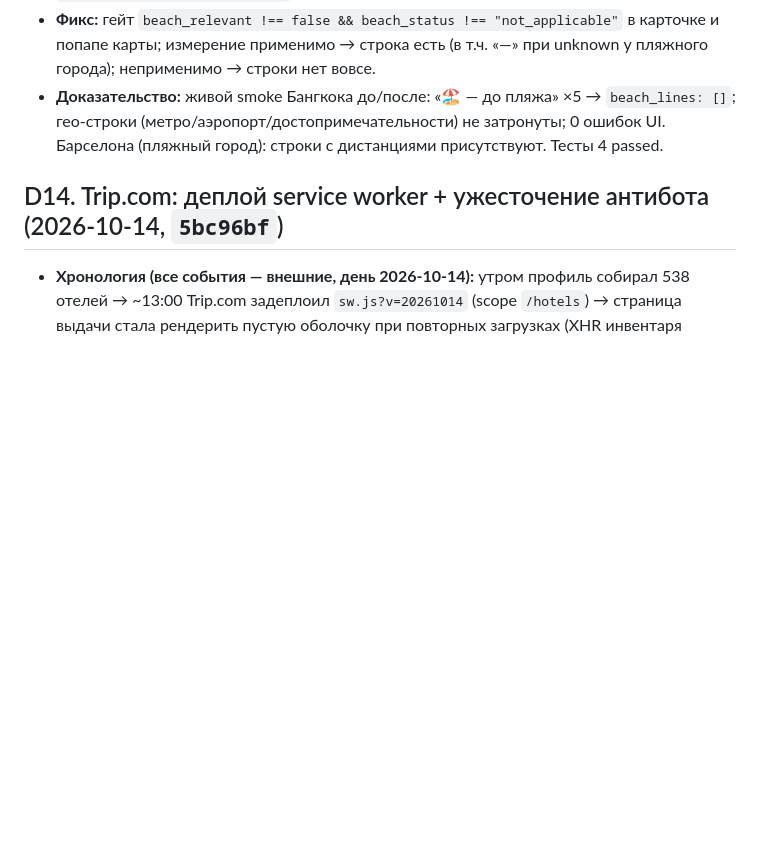
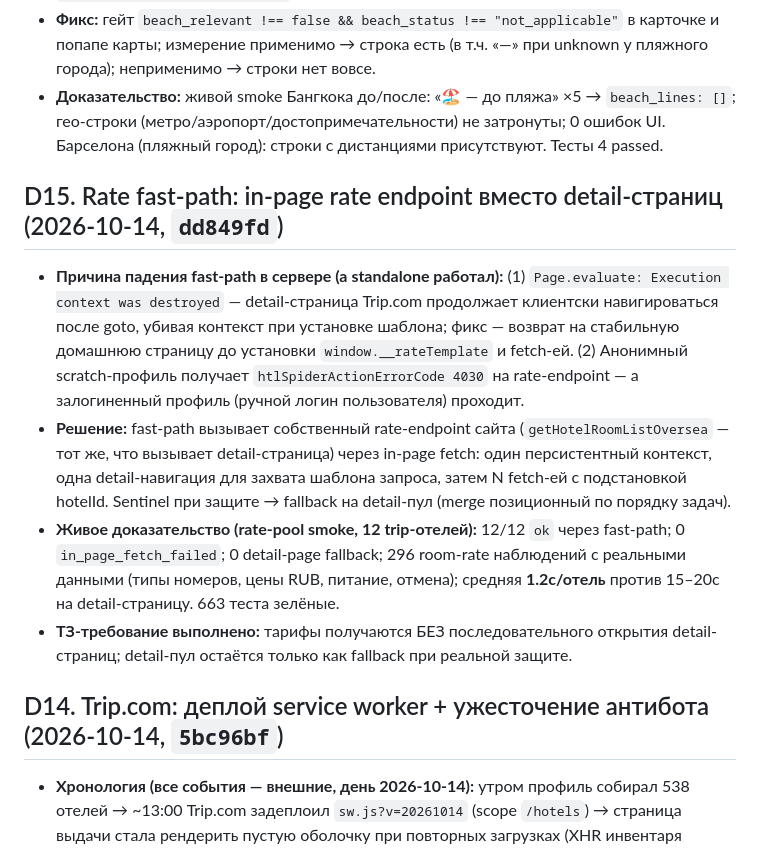
Before and after one commit to kirill-kzzkzok/hotel-metasearch, a Markdown page: docs/production-readiness/DECISIONS.md, the part around the change. Drawn GitHub-style; blank space fills up the shorter version.

Commit message:
docs: D15 - rate fast-path root causes and live verification

```diff
--- a/docs/production-readiness/DECISIONS.md
+++ b/docs/production-readiness/DECISIONS.md
@@ -123,6 +123,26 @@
   гео-строки (метро/аэропорт/достопримечательности) не затронуты; 0 ошибок UI.
   Барселона (пляжный город): строки с дистанциями присутствуют. Тесты 4 passed.
 
+## D15. Rate fast-path: in-page rate endpoint вместо detail-страниц (2026-10-14, `dd849fd`)
+
+- **Причина падения fast-path в сервере (а standalone работал):** (1) `Page.evaluate:
+  Execution context was destroyed` — detail-страница Trip.com продолжает клиентски
+  навигироваться после goto, убивая контекст при установке шаблона; фикс — возврат на
+  стабильную домашнюю страницу до установки `window.__rateTemplate` и fetch-ей.
+  (2) Анонимный scratch-профиль получает `htlSpiderActionErrorCode 4030` на
+  rate-endpoint — а залогиненный профиль (ручной логин пользователя) проходит.
+- **Решение:** fast-path вызывает собственный rate-endpoint сайта
+  (`getHotelRoomListOversea` — тот же, что вызывает detail-страница) через in-page
+  fetch: один персистентный контекст, одна detail-навигация для захвата шаблона
+  запроса, затем N fetch-ей с подстановкой hotelId. Sentinel при защите → fallback
+  на detail-пул (merge позиционный по порядку задач).
+- **Живое доказательство (rate-pool smoke, 12 trip-отелей):** 12/12 `ok` через
+  fast-path; 0 `in_page_fetch_failed`; 0 detail-page fallback; 296 room-rate
+  наблюдений с реальными данными (типы номеров, цены RUB, питание, отмена);
+  средняя **1.2с/отель** против 15–20с на detail-страницу. 663 теста зелёные.
+- **ТЗ-требование выполнено:** тарифы получаются БЕЗ последовательного открытия
+  detail-страниц; detail-пул остаётся только как fallback при реальной защите.
+
 ## D14. Trip.com: деплой service worker + ужесточение антибота (2026-10-14, `5bc96bf`)
 
 - **Хронология (все события — внешние, день 2026-10-14):** утром профиль собирал 538 отелей
```
